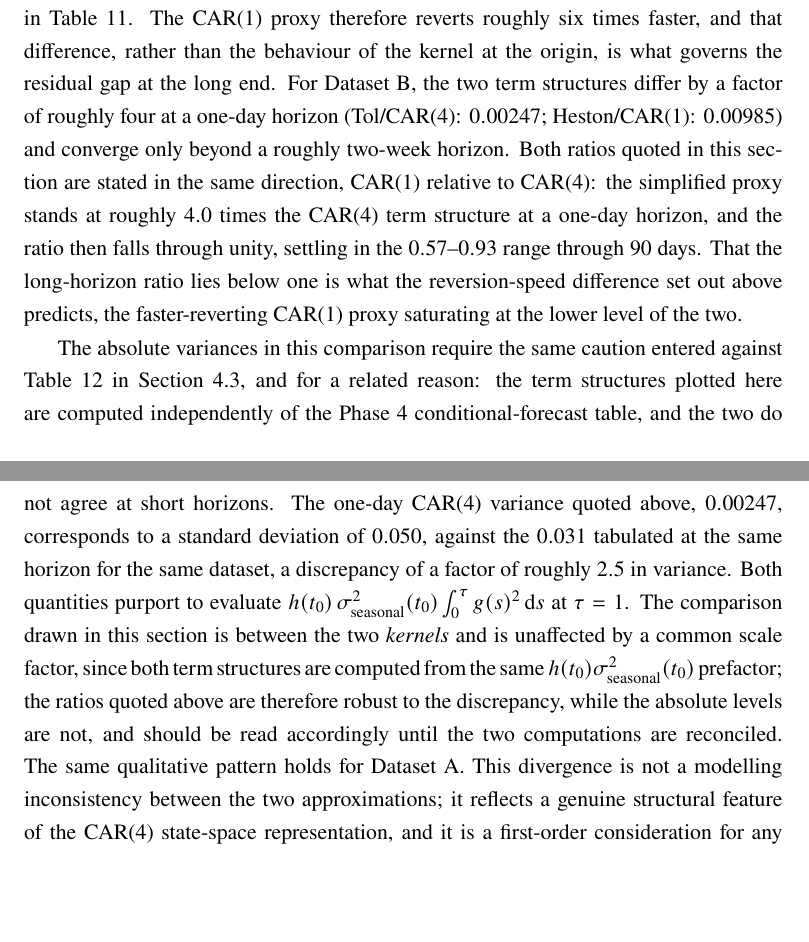
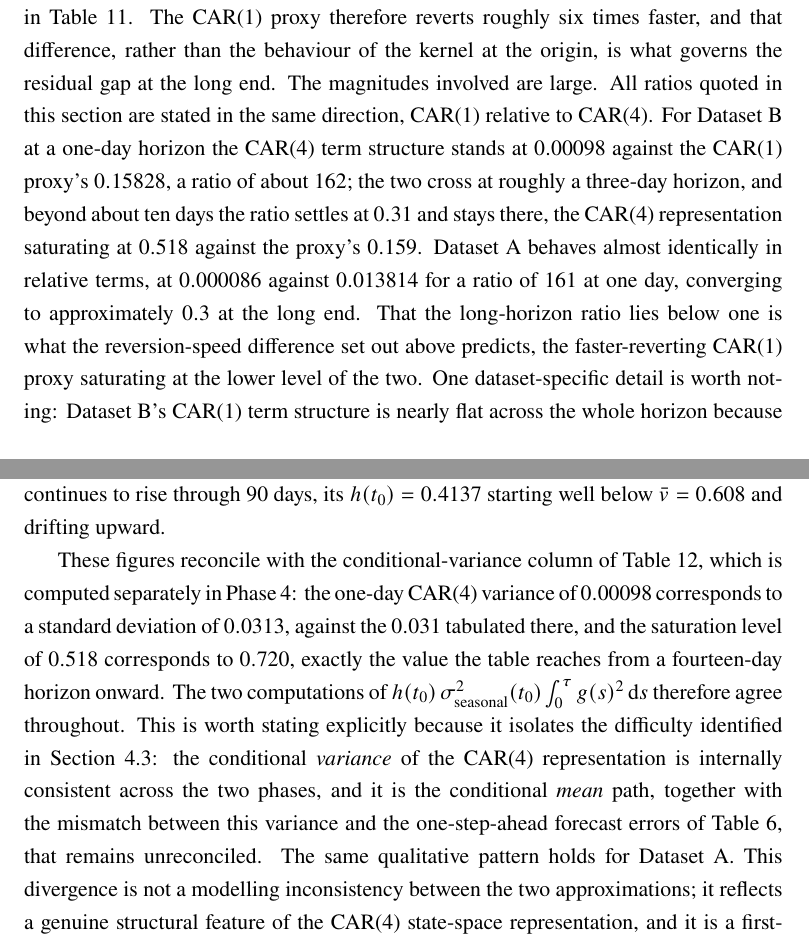
Before and after one commit to EnricoButali/Wind-Speed-Modelling, a LaTeX thesis (Thesis/chapter2/chapter2_methodology.tex): two parts of pages 25 and 26 of 29, joined at a grey line, cut so that both start at the same text, the shorter picture padded with empty space. Compiled offline with pdfLaTeX.

Commit message:
changes in 2

```diff
--- a/Thesis/chapter2/chapter2_methodology.tex
+++ b/Thesis/chapter2/chapter2_methodology.tex
@@ -584,9 +584,9 @@ It follows that $C(\tau;u)$ and $D(\tau;u)$ are written down in this chapter but
 \subsection{Variance Term Structure}
 \label{sec:phase5-termstructure}
 
-The CAR(4) kernel $g(s) = e_1' \exp(As)e_4$ satisfies $g(0) = 0$: new information enters only through the most recent of the four lagged state components, and must propagate forward before it reaches the first. As a result, the variance term structure obtained under the piecewise-constant-$h$ convention of \citet{Tol1997}, $\mathrm{Var}^Q[\widetilde W(T)\mid\mathcal F_t] = h(t_0)\,\sigma^2_{\text{seasonal}}(t_0) \int_0^\tau g(s)^2\,\mathrm ds$, starts at zero and ramps up slowly. A simplified Heston/CIR term structure built on the CAR(1) reduction of Section~\ref{sec:phase5-sde} instead uses a kernel $g(s) = e^{-\alpha_1 s}$ that starts at one, producing an immediate jump in short-horizon variance. Two distinct effects separate the two term structures, and only the first operates at short horizons. The kernel-shape difference just described dominates near $\tau = 0$. Beyond it, the two representations also revert at different speeds: the CAR(1) reduction uses the scalar $\alpha_1 = 3.4676$ for Dataset B, implying a half-life of $\ln 2/\alpha_1 \approx 0.20$ days, against the $1.24$ days implied by the dominant eigenvalue of the full CAR(4) system in Table~\ref{tab:car4-eigen}. The CAR(1) proxy therefore reverts roughly six times faster, and that difference, rather than the behaviour of the kernel at the origin, is what governs the residual gap at the long end. For Dataset B, the two term structures differ by a factor of roughly four at a one-day horizon (Tol/CAR(4): $0.00247$; Heston/CAR(1): $0.00985$) and converge only beyond a roughly two-week horizon. Both ratios quoted in this section are stated in the same direction, CAR(1) relative to CAR(4): the simplified proxy stands at roughly $4.0$ times the CAR(4) term structure at a one-day horizon, and the ratio then falls through unity, settling in the $0.57$--$0.93$ range through 90 days. That the long-horizon ratio lies below one is what the reversion-speed difference set out above predicts, the faster-reverting CAR(1) proxy saturating at the lower level of the two.
+The CAR(4) kernel $g(s) = e_1' \exp(As)e_4$ satisfies $g(0) = 0$: new information enters only through the most recent of the four lagged state components, and must propagate forward before it reaches the first. As a result, the variance term structure obtained under the piecewise-constant-$h$ convention of \citet{Tol1997}, $\mathrm{Var}^Q[\widetilde W(T)\mid\mathcal F_t] = h(t_0)\,\sigma^2_{\text{seasonal}}(t_0) \int_0^\tau g(s)^2\,\mathrm ds$, starts at zero and ramps up slowly. A simplified Heston/CIR term structure built on the CAR(1) reduction of Section~\ref{sec:phase5-sde} instead uses a kernel $g(s) = e^{-\alpha_1 s}$ that starts at one, producing an immediate jump in short-horizon variance. Two distinct effects separate the two term structures, and only the first operates at short horizons. The kernel-shape difference just described dominates near $\tau = 0$. Beyond it, the two representations also revert at different speeds: the CAR(1) reduction uses the scalar $\alpha_1 = 3.4676$ for Dataset B, implying a half-life of $\ln 2/\alpha_1 \approx 0.20$ days, against the $1.24$ days implied by the dominant eigenvalue of the full CAR(4) system in Table~\ref{tab:car4-eigen}. The CAR(1) proxy therefore reverts roughly six times faster, and that difference, rather than the behaviour of the kernel at the origin, is what governs the residual gap at the long end. The magnitudes involved are large. All ratios quoted in this section are stated in the same direction, CAR(1) relative to CAR(4). For Dataset B at a one-day horizon the CAR(4) term structure stands at $0.00098$ against the CAR(1) proxy's $0.15828$, a ratio of about $162$; the two cross at roughly a three-day horizon, and beyond about ten days the ratio settles at $0.31$ and stays there, the CAR(4) representation saturating at $0.518$ against the proxy's $0.159$. Dataset A behaves almost identically in relative terms, at $0.000086$ against $0.013814$ for a ratio of $161$ at one day, converging to approximately $0.3$ at the long end. That the long-horizon ratio lies below one is what the reversion-speed difference set out above predicts, the faster-reverting CAR(1) proxy saturating at the lower level of the two. One dataset-specific detail is worth noting: Dataset B's CAR(1) term structure is nearly flat across the whole horizon because $h(t_0) = 0.7511$ sits essentially at its long-run level $\bar v = 0.7522$, whereas Dataset A's continues to rise through 90 days, its $h(t_0) = 0.4137$ starting well below $\bar v = 0.608$ and drifting upward.
 
-The absolute variances in this comparison require the same caution entered against Table~\ref{tab:car4-forecast} in Section~\ref{sec:phase4-forecast}, and for a related reason: the term structures plotted here are computed independently of the Phase~4 conditional-forecast table, and the two do not agree at short horizons. The one-day CAR(4) variance quoted above, $0.00247$, corresponds to a standard deviation of $0.050$, against the $0.031$ tabulated at the same horizon for the same dataset, a discrepancy of a factor of roughly $2.5$ in variance. Both quantities purport to evaluate $h(t_0)\,\sigma^2_{\text{seasonal}}(t_0)\int_0^\tau g(s)^2\,\mathrm ds$ at $\tau = 1$. The comparison drawn in this section is between the two \emph{kernels} and is unaffected by a common scale factor, since both term structures are computed from the same $h(t_0)\sigma^2_{\text{seasonal}}(t_0)$ prefactor; the ratios quoted above are therefore robust to the discrepancy, while the absolute levels are not, and should be read accordingly until the two computations are reconciled. The same qualitative pattern holds for Dataset A. This divergence is not a modelling inconsistency between the two approximations; it reflects a genuine structural feature of the CAR(4) state-space representation, and it is a first-order consideration for any option or short-dated instrument priced off the CAR(4) kernel rather than the simplified CAR(1) proxy.
+These figures reconcile with the conditional-variance column of Table~\ref{tab:car4-forecast}, which is computed separately in Phase~4: the one-day CAR(4) variance of $0.00098$ corresponds to a standard deviation of $0.0313$, against the $0.031$ tabulated there, and the saturation level of $0.518$ corresponds to $0.720$, exactly the value the table reaches from a fourteen-day horizon onward. The two computations of $h(t_0)\,\sigma^2_{\text{seasonal}}(t_0)\int_0^\tau g(s)^2\,\mathrm ds$ therefore agree throughout. This is worth stating explicitly because it isolates the difficulty identified in Section~\ref{sec:phase4-forecast}: the conditional \emph{variance} of the CAR(4) representation is internally consistent across the two phases, and it is the conditional \emph{mean} path, together with the mismatch between this variance and the one-step-ahead forecast errors of Table~\ref{tab:ar4-rmse}, that remains unreconciled. The same qualitative pattern holds for Dataset A. This divergence is not a modelling inconsistency between the two approximations; it reflects a genuine structural feature of the CAR(4) state-space representation, and it is a first-order consideration for any option or short-dated instrument priced off the CAR(4) kernel rather than the simplified CAR(1) proxy.
 
 \begin{figure}[htbp]
 \centering
```
Also changed, not shown: 1 other file.
